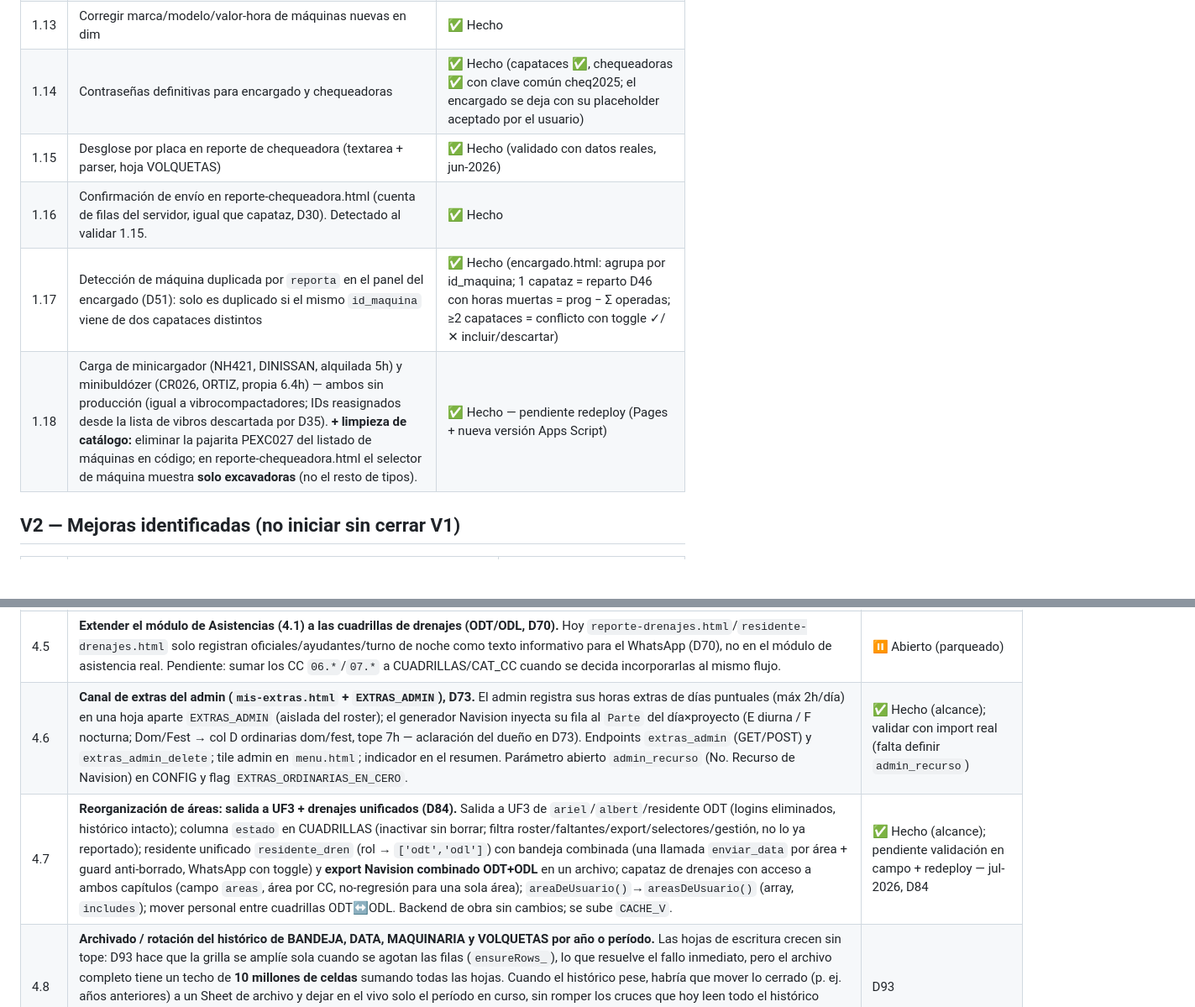
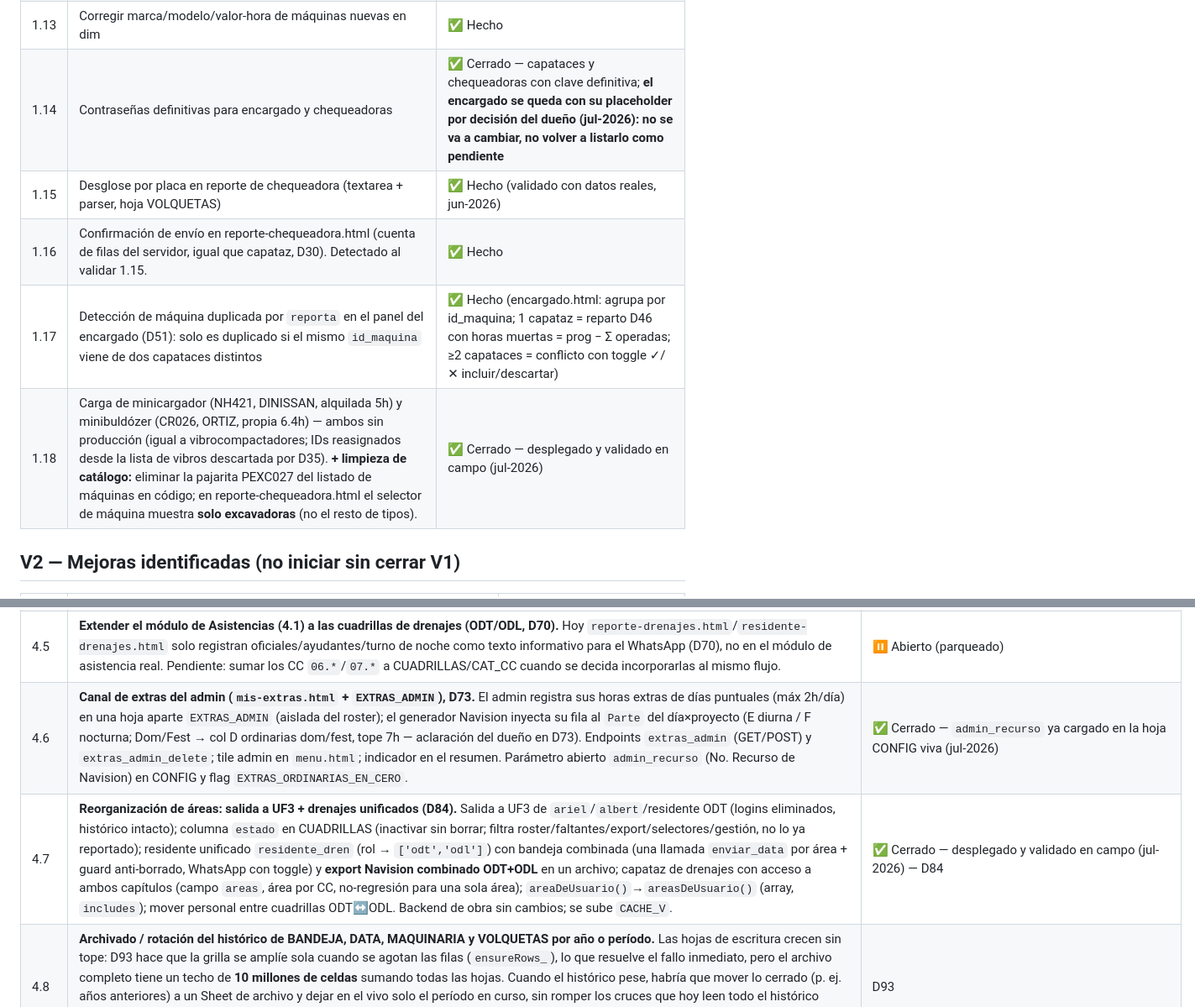
Before and after one commit to cesangal15/Ortiz-tm2-sur, a Markdown page: docs/03_BACKLOG.md, 2 parts joined by grey strips. Shown at 84% size. GitHub-like rendering; blank space fills up the shorter version.

```diff
--- a/docs/03_BACKLOG.md
+++ b/docs/03_BACKLOG.md
@@ -17,11 +17,11 @@
 | 1.11 | Alinear hoja MAQUINARIA del Sheets al orden de Captura_Diaria | ✅ Hecho (Codigo.gs: layout A→AA + internos tras AA, derivaciones H/I/R/O/T y flag a_captura, D52). Hoja MAQUINARIA recreada al layout D52 (respaldo MAQUINARIA_OLD) y redespliegue verificado con reporte real |
 | 1.12 | Completar catálogo de máquinas (IDs reales de vibros/alquiladas faltantes) | ✅ Hecho |
 | 1.13 | Corregir marca/modelo/valor-hora de máquinas nuevas en dim | ✅ Hecho |
-| 1.14 | Contraseñas definitivas para encargado y chequeadoras | ✅ Hecho (capataces ✅, chequeadoras ✅ con clave común cheq2025; el encargado se deja con su placeholder aceptado por el usuario) |
+| 1.14 | Contraseñas definitivas para encargado y chequeadoras | ✅ Cerrado — capataces y chequeadoras con clave definitiva; **el encargado se queda con su placeholder por decisión del dueño (jul-2026): no se va a cambiar, no volver a listarlo como pendiente** |
 | 1.15 | Desglose por placa en reporte de chequeadora (textarea + parser, hoja VOLQUETAS) | ✅ Hecho (validado con datos reales, jun-2026) |
 | 1.16 | Confirmación de envío en reporte-chequeadora.html (cuenta de filas del servidor, igual que capataz, D30). Detectado al validar 1.15. | ✅ Hecho |
 | 1.17 | Detección de máquina duplicada por `reporta` en el panel del encargado (D51): solo es duplicado si el mismo `id_maquina` viene de dos capataces distintos | ✅ Hecho (encargado.html: agrupa por id_maquina; 1 capataz = reparto D46 con horas muertas = prog − Σ operadas; ≥2 capataces = conflicto con toggle ✓/✕ incluir/descartar) |
-| 1.18 | Carga de minicargador (NH421, DINISSAN, alquilada 5h) y minibuldózer (CR026, ORTIZ, propia 6.4h) — ambos sin producción (igual a vibrocompactadores; IDs reasignados desde la lista de vibros descartada por D35). **+ limpieza de catálogo:** eliminar la pajarita PEXC027 del listado de máquinas en código; en reporte-chequeadora.html el selector de máquina muestra **solo excavadoras** (no el resto de tipos). | ✅ Hecho — pendiente redeploy (Pages + nueva versión Apps Script) |
+| 1.18 | Carga de minicargador (NH421, DINISSAN, alquilada 5h) y minibuldózer (CR026, ORTIZ, propia 6.4h) — ambos sin producción (igual a vibrocompactadores; IDs reasignados desde la lista de vibros descartada por D35). **+ limpieza de catálogo:** eliminar la pajarita PEXC027 del listado de máquinas en código; en reporte-chequeadora.html el selector de máquina muestra **solo excavadoras** (no el resto de tipos). | ✅ Cerrado — desplegado y validado en campo (jul-2026) |
 
 ## V2 — Mejoras identificadas (no iniciar sin cerrar V1)
 
@@ -64,4 +64,4 @@
 | 4.5 | **Extender el módulo de Asistencias (4.1) a las cuadrillas de drenajes (ODT/ODL, D70).** Hoy `reporte-drenajes.html`/`residente-drenajes.html` solo registran oficiales/ayudantes/turno de noche como texto informativo para el WhatsApp (D70), no en el módulo de asistencia real. Pendiente: sumar los CC `06.*`/`07.*` a CUADRILLAS/CAT_CC cuando se decida incorporarlas al mismo flujo. | ⏸️ Abierto (parqueado) |
-| 4.6 | **Canal de extras del admin (`mis-extras.html` + `EXTRAS_ADMIN`), D73.** El admin registra sus horas extras de días puntuales (máx 2h/día) en una hoja aparte `EXTRAS_ADMIN` (aislada del roster); el generador Navision inyecta su fila al `Parte` del día×proyecto (E diurna / F nocturna; Dom/Fest → col D ordinarias dom/fest, tope 7h — aclaración del dueño en D73). Endpoints `extras_admin` (GET/POST) y `extras_admin_delete`; tile admin en `menu.html`; indicador en el resumen. Parámetro abierto `admin_recurso` (No. Recurso de Navision) en CONFIG y flag `EXTRAS_ORDINARIAS_EN_CERO`. | ✅ Hecho (alcance); validar con import real (falta definir `admin_recurso`) |
-| 4.7 | **Reorganización de áreas: salida a UF3 + drenajes unificados (D84).** Salida a UF3 de `ariel`/`albert`/residente ODT (logins eliminados, histórico intacto); columna `estado` en CUADRILLAS (inactivar sin borrar; filtra roster/faltantes/export/selectores/gestión, no lo ya reportado); residente unificado `residente_dren` (rol → `['odt','odl']`) con bandeja combinada (una llamada `enviar_data` por área + guard anti-borrado, WhatsApp con toggle) y **export Navision combinado ODT+ODL** en un archivo; capataz de drenajes con acceso a ambos capítulos (campo `areas`, área por CC, no-regresión para una sola área); `areaDeUsuario()`→`areasDeUsuario()` (array, `includes`); mover personal entre cuadrillas ODT↔ODL. Backend de obra sin cambios; se sube `CACHE_V`. | ✅ Hecho (alcance); pendiente validación en campo + redeploy — jul-2026, D84 |
+| 4.6 | **Canal de extras del admin (`mis-extras.html` + `EXTRAS_ADMIN`), D73.** El admin registra sus horas extras de días puntuales (máx 2h/día) en una hoja aparte `EXTRAS_ADMIN` (aislada del roster); el generador Navision inyecta su fila al `Parte` del día×proyecto (E diurna / F nocturna; Dom/Fest → col D ordinarias dom/fest, tope 7h — aclaración del dueño en D73). Endpoints `extras_admin` (GET/POST) y `extras_admin_delete`; tile admin en `menu.html`; indicador en el resumen. Parámetro abierto `admin_recurso` (No. Recurso de Navision) en CONFIG y flag `EXTRAS_ORDINARIAS_EN_CERO`. | ✅ Cerrado — `admin_recurso` ya cargado en la hoja CONFIG viva (jul-2026) |
+| 4.7 | **Reorganización de áreas: salida a UF3 + drenajes unificados (D84).** Salida a UF3 de `ariel`/`albert`/residente ODT (logins eliminados, histórico intacto); columna `estado` en CUADRILLAS (inactivar sin borrar; filtra roster/faltantes/export/selectores/gestión, no lo ya reportado); residente unificado `residente_dren` (rol → `['odt','odl']`) con bandeja combinada (una llamada `enviar_data` por área + guard anti-borrado, WhatsApp con toggle) y **export Navision combinado ODT+ODL** en un archivo; capataz de drenajes con acceso a ambos capítulos (campo `areas`, área por CC, no-regresión para una sola área); `areaDeUsuario()`→`areasDeUsuario()` (array, `includes`); mover personal entre cuadrillas ODT↔ODL. Backend de obra sin cambios; se sube `CACHE_V`. | ✅ Cerrado — desplegado y validado en campo (jul-2026) — D84 |
 | 4.8 | **Archivado / rotación del histórico de BANDEJA, DATA, MAQUINARIA y VOLQUETAS por año o período.** Las hojas de escritura crecen sin tope: D93 hace que la grilla se amplíe sola cuando se agotan las filas (`ensureRows_`), lo que resuelve el fallo inmediato, pero el archivo completo tiene un techo de **10 millones de celdas** sumando todas las hojas. Cuando el histórico pese, habría que mover lo cerrado (p. ej. años anteriores) a un Sheet de archivo y dejar en el vivo solo el período en curso, sin romper los cruces que hoy leen todo el histórico (`acumulado_drenajes`, `proyectoDefecto` del export de asistencias). **No se implementa en D93** (ese cambio es solo capacidad de grilla). Un aviso automático al acercarse al límite de celdas entra en el mismo ítem. | D93 |
```
Also changed, not shown: other parts of docs/03_BACKLOG.md (+10 -10 lines), docs/PROJECT_CONTEXT.md (+3 -3 lines).
